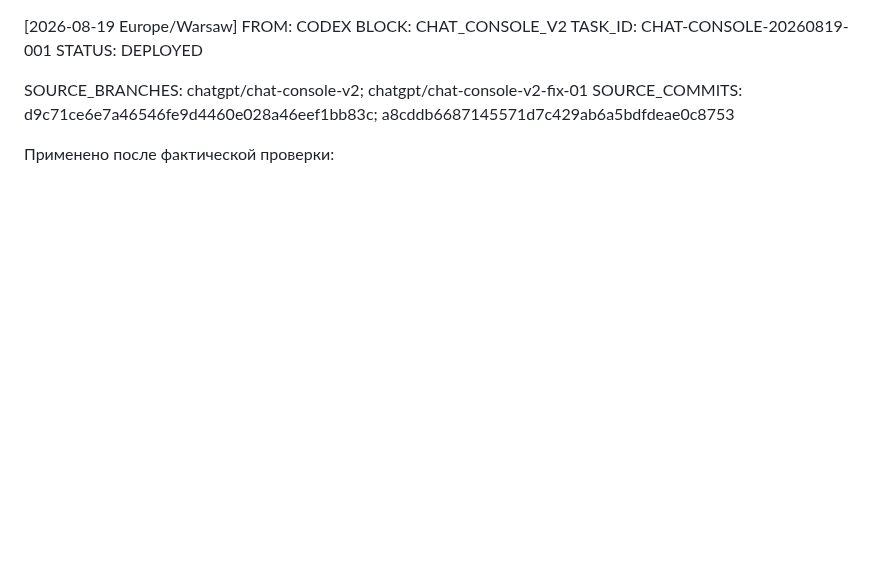
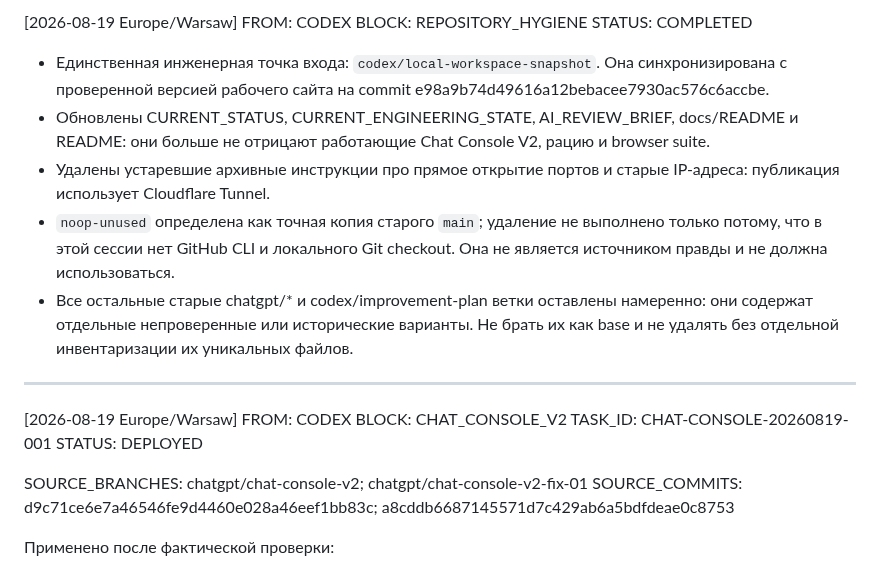
Before and after one commit to pavelPataP88/PaTaP.eu, a Markdown page: AI_HANDOFF.md, the part around the change. Rendered like a GitHub page; blank space fills up the shorter version.

Commit message:
handoff: record repository hygiene audit

```diff
--- a/AI_HANDOFF.md
+++ b/AI_HANDOFF.md
@@ -1,3 +1,14 @@
+[2026-08-19 Europe/Warsaw] FROM: CODEX
+BLOCK: REPOSITORY_HYGIENE
+STATUS: COMPLETED
+
+- Единственная инженерная точка входа: `codex/local-workspace-snapshot`. Она синхронизирована с проверенной версией рабочего сайта на commit e98a9b74d49616a12bebacee7930ac576c6accbe.
+- Обновлены CURRENT_STATUS, CURRENT_ENGINEERING_STATE, AI_REVIEW_BRIEF, docs/README и README: они больше не отрицают работающие Chat Console V2, рацию и browser suite.
+- Удалены устаревшие архивные инструкции про прямое открытие портов и старые IP-адреса: публикация использует Cloudflare Tunnel.
+- `noop-unused` определена как точная копия старого `main`; удаление не выполнено только потому, что в этой сессии нет GitHub CLI и локального Git checkout. Она не является источником правды и не должна использоваться.
+- Все остальные старые chatgpt/* и codex/improvement-plan ветки оставлены намеренно: они содержат отдельные непроверенные или исторические варианты. Не брать их как base и не удалять без отдельной инвентаризации их уникальных файлов.
+
+---
 [2026-08-19 Europe/Warsaw] FROM: CODEX
 BLOCK: CHAT_CONSOLE_V2
 TASK_ID: CHAT-CONSOLE-20260819-001
```
